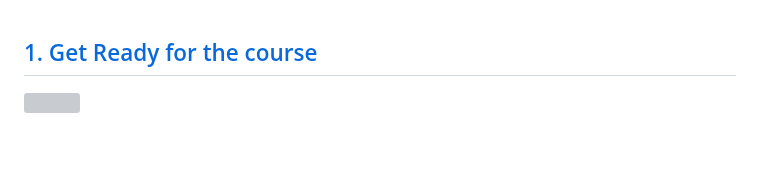
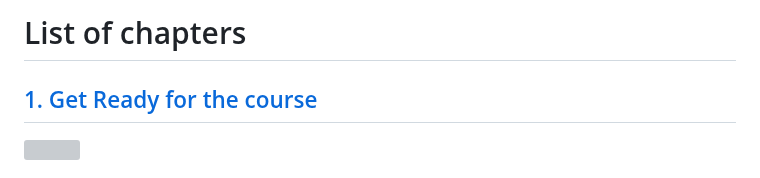
Before and after one commit to vibbits/introduction-github, a Markdown page: tutorials/Git_modules.md, the part around the change. Rendered like a GitHub page; blank space fills up the shorter version; grey boxes are pictures that could not be loaded.

Commit message:
including title to try to render on liascript

```diff
--- a/tutorials/Git_modules.md
+++ b/tutorials/Git_modules.md
@@ -1,3 +1,5 @@
+# List of chapters
+
 [1. Get Ready for the course](https://liascript.github.io/course/?https://raw.githubusercontent.com/vibbits/introduction-github/master/tutorials/1_Get_ready_for_the_course/tutorial.md#1)
 ---
 [<img src="https://raw.githubusercontent.com/vibbits/introduction-github/192d9178ab16af65b9f743d096ce3e9c0ed60133/images/help!.svg" width="200"/>](https://liascript.github.io/course/?https://raw.githubusercontent.com/vibbits/introduction-github/master/tutorials/1_Get_ready_for_the_course/tutorial.md#1)
```
